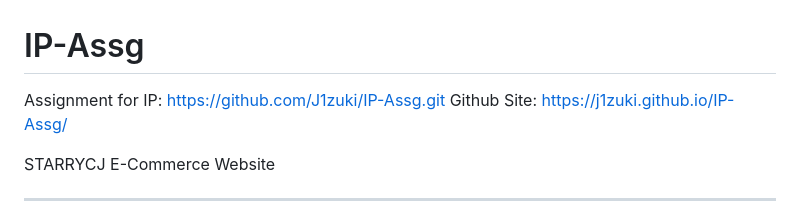
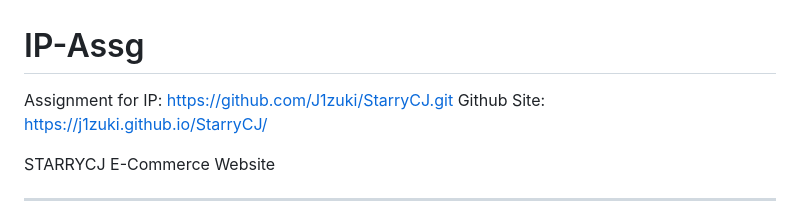
Before and after one commit to J1zuki/StarryCJ, a Markdown page: readme/README.md, the part around the change. GitHub-like rendering.

Commit message:
changes github sites and git link

```diff
--- a/readme/README.md
+++ b/readme/README.md
@@ -1,6 +1,6 @@
 # IP-Assg
-Assignment for IP: https://github.com/J1zuki/IP-Assg.git
-Github Site: https://j1zuki.github.io/IP-Assg/
+Assignment for IP: https://github.com/J1zuki/StarryCJ.git
+Github Site: https://j1zuki.github.io/StarryCJ/
 
 STARRYCJ E-Commerce Website
 
```
